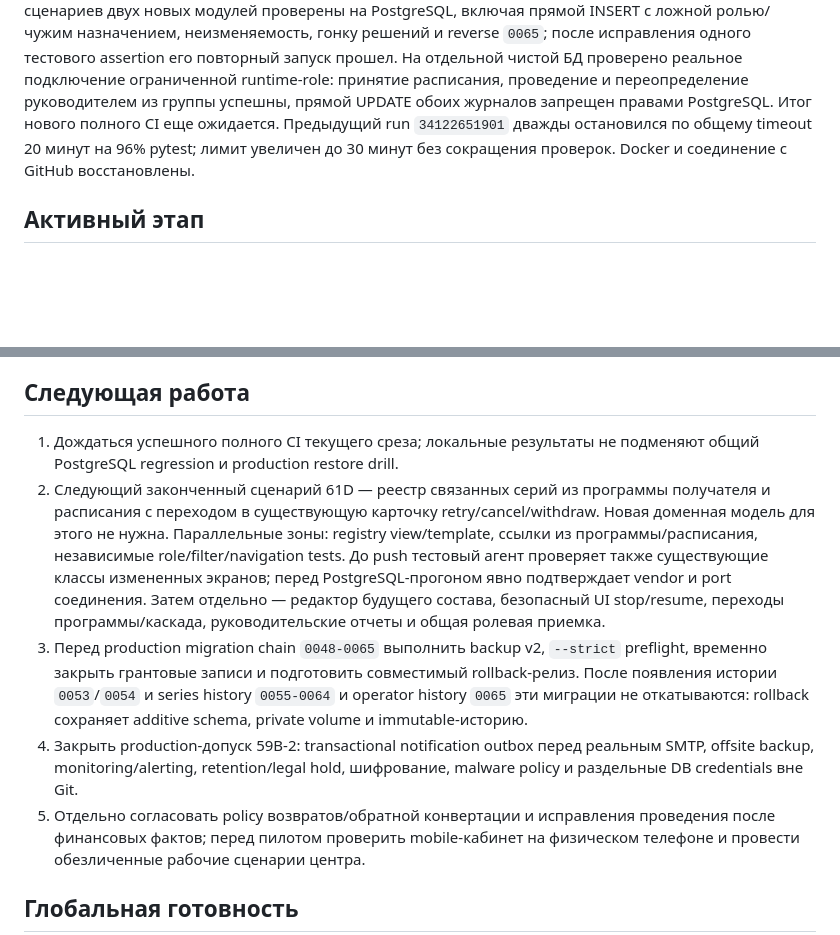
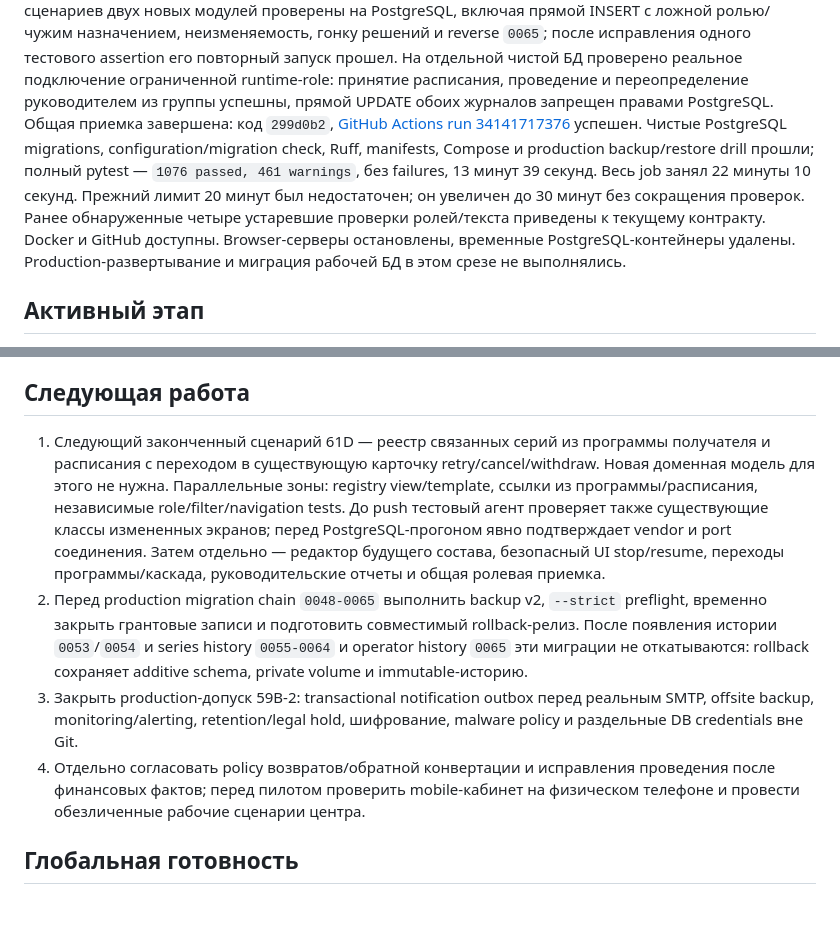
Before and after one commit to Gordey-ap01/rm, a Markdown page: docs/current-state.md, 2 parts joined by grey strips. GitHub-like rendering; blank space fills up the shorter version.

```diff
--- a/docs/current-state.md
+++ b/docs/current-state.md
@@ -34,9 +34,15 @@ PostgreSQL — `18 passed`, включая legacy write-path и replay ново
 На отдельной чистой БД проверено реальное подключение ограниченной runtime-role:
 принятие расписания, проведение и переопределение руководителем из группы
 успешны, прямой UPDATE обоих журналов запрещен правами PostgreSQL.
-Итог нового полного CI еще ожидается. Предыдущий run `34122651901` дважды
-остановился по общему timeout 20 минут на 96% pytest; лимит увеличен до 30
-минут без сокращения проверок. Docker и соединение с GitHub восстановлены.
+Общая приемка завершена: код `299d0b2`, [GitHub Actions run 34141717376](https://github.com/Gordey-ap01/rm/actions/runs/34141717376)
+успешен. Чистые PostgreSQL migrations, configuration/migration check, Ruff,
+manifests, Compose и production backup/restore drill прошли; полный pytest —
+`1076 passed, 461 warnings`, без failures, 13 минут 39 секунд. Весь job занял
+22 минуты 10 секунд. Прежний лимит 20 минут был недостаточен; он увеличен до
+30 минут без сокращения проверок. Ранее обнаруженные четыре устаревшие проверки
+ролей/текста приведены к текущему контракту. Docker и GitHub доступны.
+Browser-серверы остановлены, временные PostgreSQL-контейнеры удалены.
+Production-развертывание и миграция рабочей БД в этом срезе не выполнялись.
 
 ## Активный этап
 
@@ -562,9 +568,7 @@ MVCC-временем данных и цепочкой исправлений. 5
 
 ## Следующая работа
 
-1. Дождаться успешного полного CI текущего среза; локальные результаты не
-   подменяют общий PostgreSQL regression и production restore drill.
-2. Следующий законченный сценарий 61D — реестр связанных серий из программы
+1. Следующий законченный сценарий 61D — реестр связанных серий из программы
    получателя и расписания с переходом в существующую карточку retry/cancel/withdraw.
    Новая доменная модель для этого не нужна. Параллельные зоны: registry view/template,
    ссылки из программы/расписания, независимые role/filter/navigation tests.
@@ -572,15 +576,15 @@ MVCC-временем данных и цепочкой исправлений. 5
    перед PostgreSQL-прогоном явно подтверждает vendor и port соединения.
    Затем отдельно — редактор будущего состава, безопасный UI stop/resume,
    переходы программы/каскада, руководительские отчеты и общая ролевая приемка.
-3. Перед production migration chain `0048-0065` выполнить backup v2, `--strict`
+2. Перед production migration chain `0048-0065` выполнить backup v2, `--strict`
    preflight, временно закрыть грантовые записи и подготовить совместимый
    rollback-релиз. После появления истории `0053`/`0054` и series history `0055-0064`
    и operator history `0065` эти миграции не откатываются:
    rollback сохраняет additive schema, private volume и immutable-историю.
-4. Закрыть production-допуск 59B-2: transactional notification outbox перед
+3. Закрыть production-допуск 59B-2: transactional notification outbox перед
    реальным SMTP, offsite backup, monitoring/alerting, retention/legal hold,
    шифрование, malware policy и раздельные DB credentials вне Git.
-5. Отдельно согласовать policy возвратов/обратной конвертации и исправления
+4. Отдельно согласовать policy возвратов/обратной конвертации и исправления
    проведения после финансовых фактов; перед пилотом проверить
    mobile-кабинет на физическом телефоне и провести
    обезличенные рабочие сценарии центра.
```
Also changed, not shown: docs/01-prd.md (+8 -8 lines).
